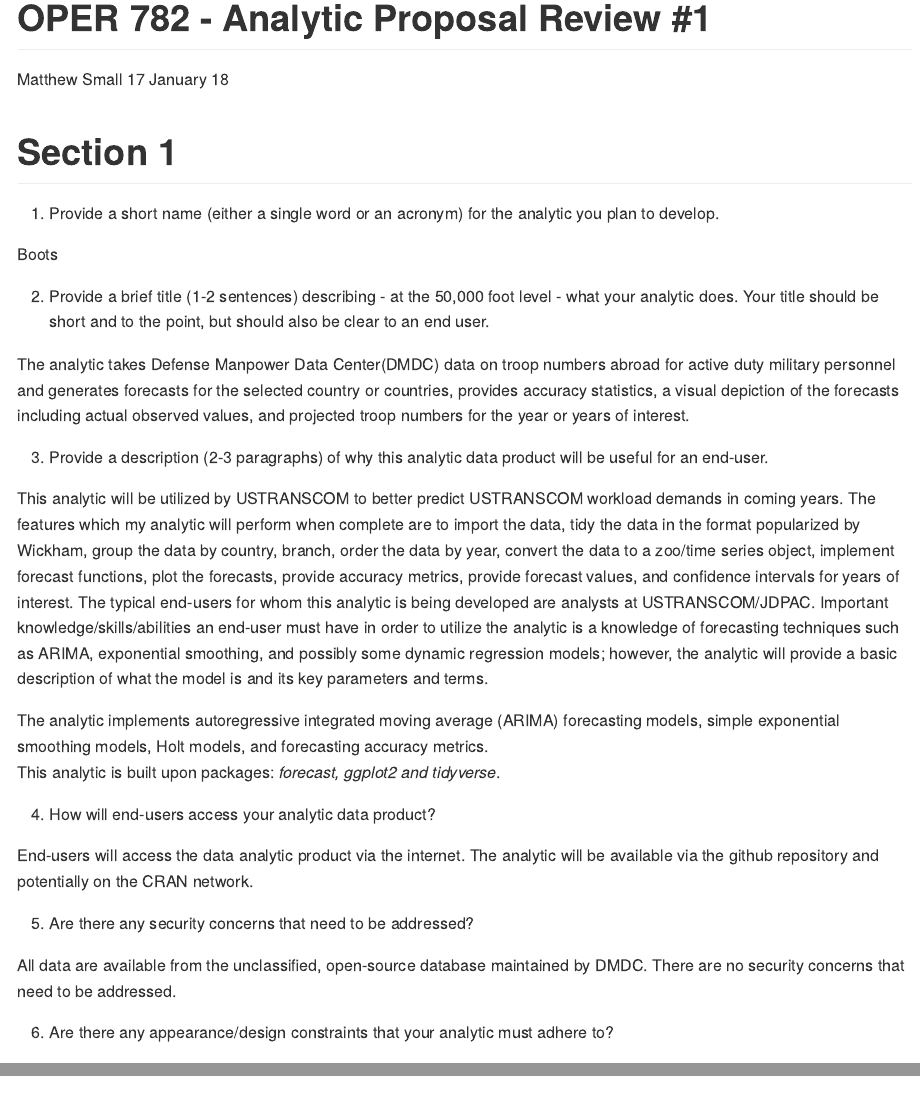
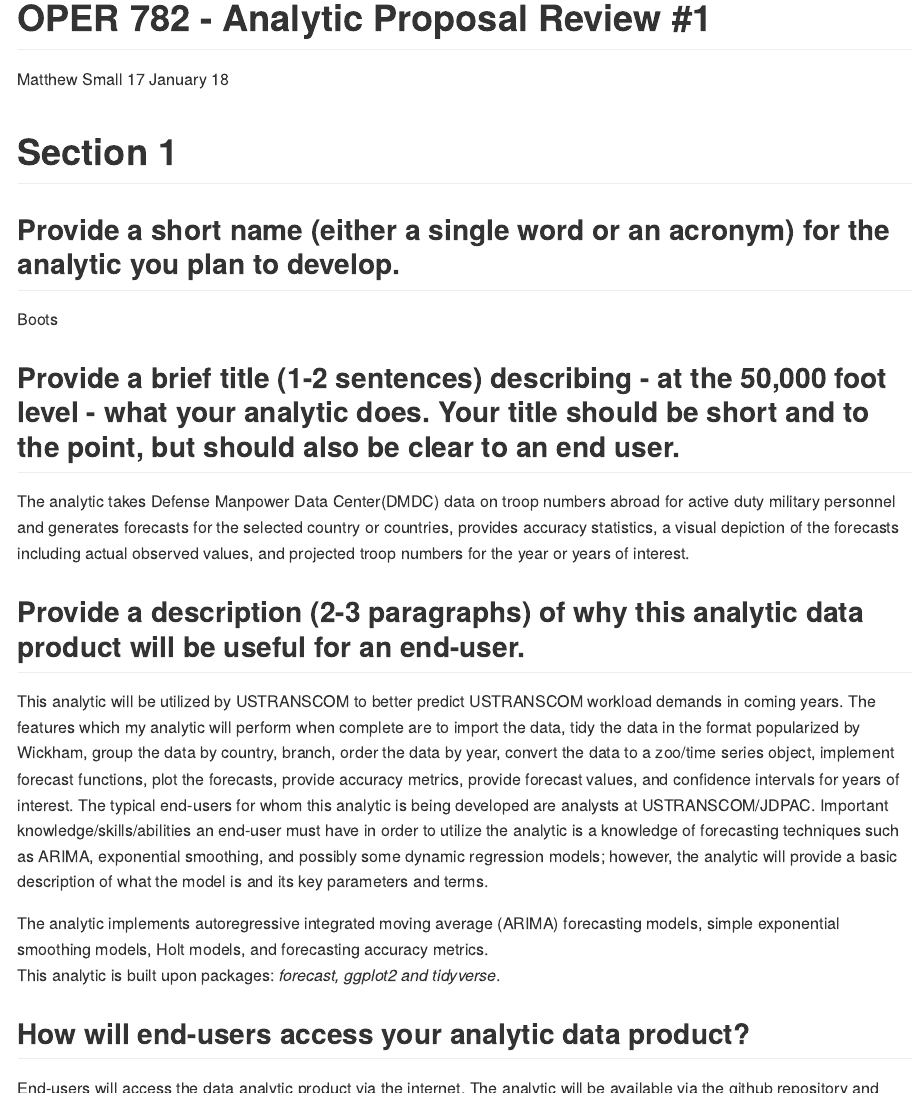
Before and after one commit to msmall318/Boots, an R Markdown document (Readme.Rmd): the page in a window 1100 px wide, from its top, and a second part further down, joined at a grey line. Rendered offline with R 4.5, knitr and Pandoc, with nearby package versions.

Commit message:
converted numbering into bullet format

```diff
--- a/Readme.Rmd
+++ b/Readme.Rmd
@@ -12,30 +12,30 @@
 
 # Section 1
 
-(1) Provide a short name (either a single word or an acronym) for the analytic you plan     to develop.
+## Provide a short name (either a single word or an acronym) for the analytic you plan     to develop.
 
 Boots
 
-(2) Provide a brief title (1-2 sentences)   describing - at the 50,000 foot level - what your analytic does.  Your title should be short and to the point, but should also be clear to an end user.
+## Provide a brief title (1-2 sentences)   describing - at the 50,000 foot level - what your analytic does.  Your title should be short and to the point, but should also be clear to an end user.
 
 The analytic takes Defense Manpower Data Center(DMDC) data on troop numbers abroad for active duty military personnel and generates forecasts for the selected country or countries, provides accuracy statistics, a visual depiction of the forecasts including actual observed values, and projected troop numbers for the year or years of interest.
 
-(3) Provide a description (2-3 paragraphs) of why this analytic data product will be useful for an end-user.
+## Provide a description (2-3 paragraphs) of why this analytic data product will be useful for an end-user.
 
 This analytic will be utilized by USTRANSCOM to better predict USTRANSCOM workload demands in coming years.  The features which my analytic will perform when complete are to import the data, tidy the data in the format popularized by Wickham, group the data by country, branch, order the data by year, convert the data to a zoo/time series object, implement forecast functions, plot the forecasts, provide accuracy metrics, provide forecast values, and confidence intervals for years of interest. The typical end-users for whom this analytic is being developed are analysts at USTRANSCOM/JDPAC.  Important knowledge/skills/abilities an end-user must have in order to utilize the analytic is a knowledge of forecasting techniques such as ARIMA, exponential smoothing, and possibly some dynamic regression models; however, the analytic will provide a basic description of what the model is and its key parameters and terms.
 
 The analytic implements autoregressive integrated moving average (ARIMA) forecasting models, simple exponential smoothing models, Holt models, and forecasting accuracy metrics.
 This analytic is built upon \textbf{R} packages: *forecast, ggplot2 and tidyverse*.
 
-(4) How will end-users access your analytic data product?
+## How will end-users access your analytic data product?
 
 End-users will access the data analytic product via the internet.  The analytic will be available via the github repository and potentially on the CRAN network.
 
-(5) Are there any security concerns that need to be addressed?
+## Are there any security concerns that need to be addressed?
 
 All data are available from the unclassified, open-source database maintained by DMDC.  There are no security concerns that need to be addressed.
 
-(6) Are there any appearance/design constraints that your analytic must adhere to?
+## Are there any appearance/design constraints that your analytic must adhere to?
 
 There are no appearance/design constraints that the analytic must adhere to, but the goal is to provide a clean design with easy to use graphical user interface.
 
```
Also changed, not shown: Readme.md.
